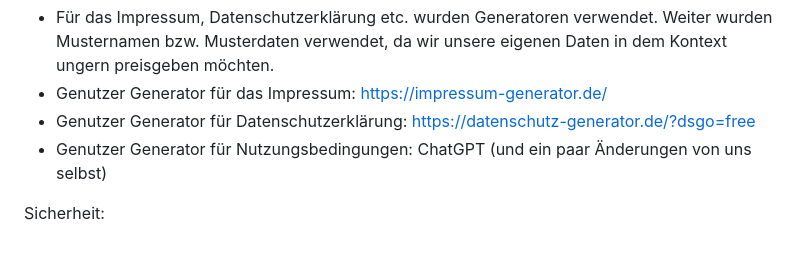
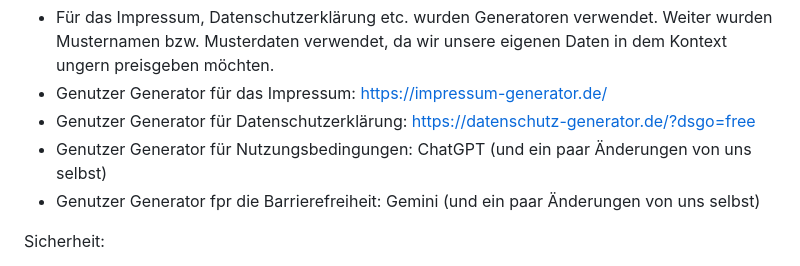
Before and after one commit to Sutoroberii/Webprogrammierung_gaming, a Markdown page: README.md, the part around the change. GitHub-like rendering.

Commit message:
Änderung der Readme

```diff
--- a/README.md
+++ b/README.md
@@ -14,6 +14,7 @@ Internetrecht:
 - Genutzer Generator für das Impressum: https://impressum-generator.de/
 - Genutzer Generator für Datenschutzerklärung: https://datenschutz-generator.de/?dsgo=free
 - Genutzer Generator für Nutzungsbedingungen: ChatGPT (und ein paar Änderungen von uns selbst)
+- Genutzer Generator fpr die Barrierefreiheit: Gemini (und ein paar Änderungen von uns selbst)
 
 Sicherheit:
 - CSRF Token wurde hinzugefügt bei allen Forms, die Anmeldung voraussetzen.
```
